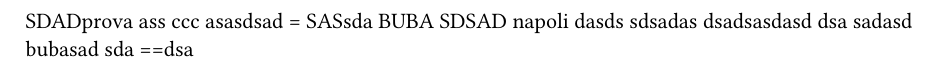
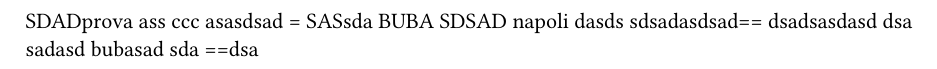
Before and after one commit to Carraro-Riccardo/test-python-versioning, a Typst document (docs/prova.typ): part of the page, cut so that both start at the same text. Compiled offline with Typst 0.15.

Commit message:
Update prova.typ

```diff
--- a/docs/prova.typ
+++ b/docs/prova.typ
@@ -7,7 +7,7 @@ BUBA
 SDSAD
 napoli
 dasds
-sdsadas
+sdsadasdsad==
 dsadsasdasd
 dsa
 sadasd
```
